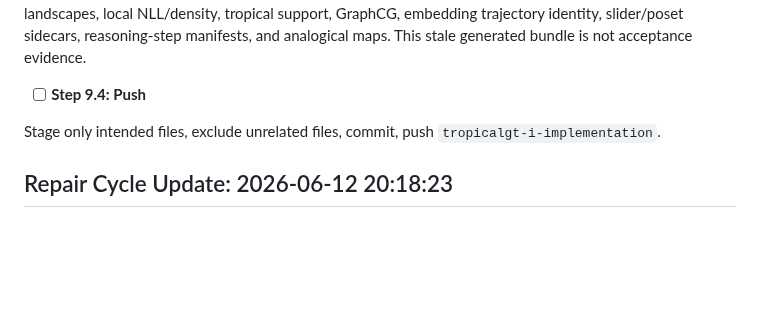
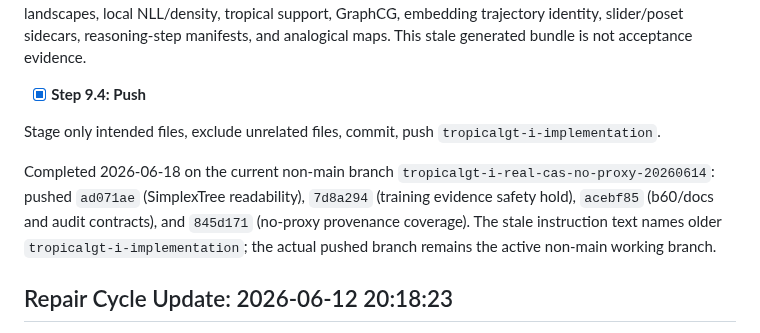
Before and after one commit to amelie-iska/TropicalGT, a Markdown page: planning/tropicalgt_i_full_dataset_visualization_telemetry_plan.md, the part around the change. Rendered like a GitHub page; blank space fills up the shorter version.

Commit message:
Mark visualization telemetry stage pushed

```diff
--- a/planning/tropicalgt_i_full_dataset_visualization_telemetry_plan.md
+++ b/planning/tropicalgt_i_full_dataset_visualization_telemetry_plan.md
@@ -773,9 +773,16 @@ support, GraphCG, embedding trajectory identity, slider/poset sidecars,
 reasoning-step manifests, and analogical maps. This stale generated bundle is
 not acceptance evidence.
 
-- [ ] **Step 9.4: Push**
+- [x] **Step 9.4: Push**
 
 Stage only intended files, exclude unrelated files, commit, push `tropicalgt-i-implementation`.
+
+Completed 2026-06-18 on the current non-main branch
+`tropicalgt-i-real-cas-no-proxy-20260614`: pushed `ad071ae` (SimplexTree
+readability), `7d8a294` (training evidence safety hold), `acebf85` (b60/docs and
+audit contracts), and `845d171` (no-proxy provenance coverage). The stale
+instruction text names older `tropicalgt-i-implementation`; the actual pushed
+branch remains the active non-main working branch.
 
 
 ## Repair Cycle Update: 2026-06-12 20:18:23
```
